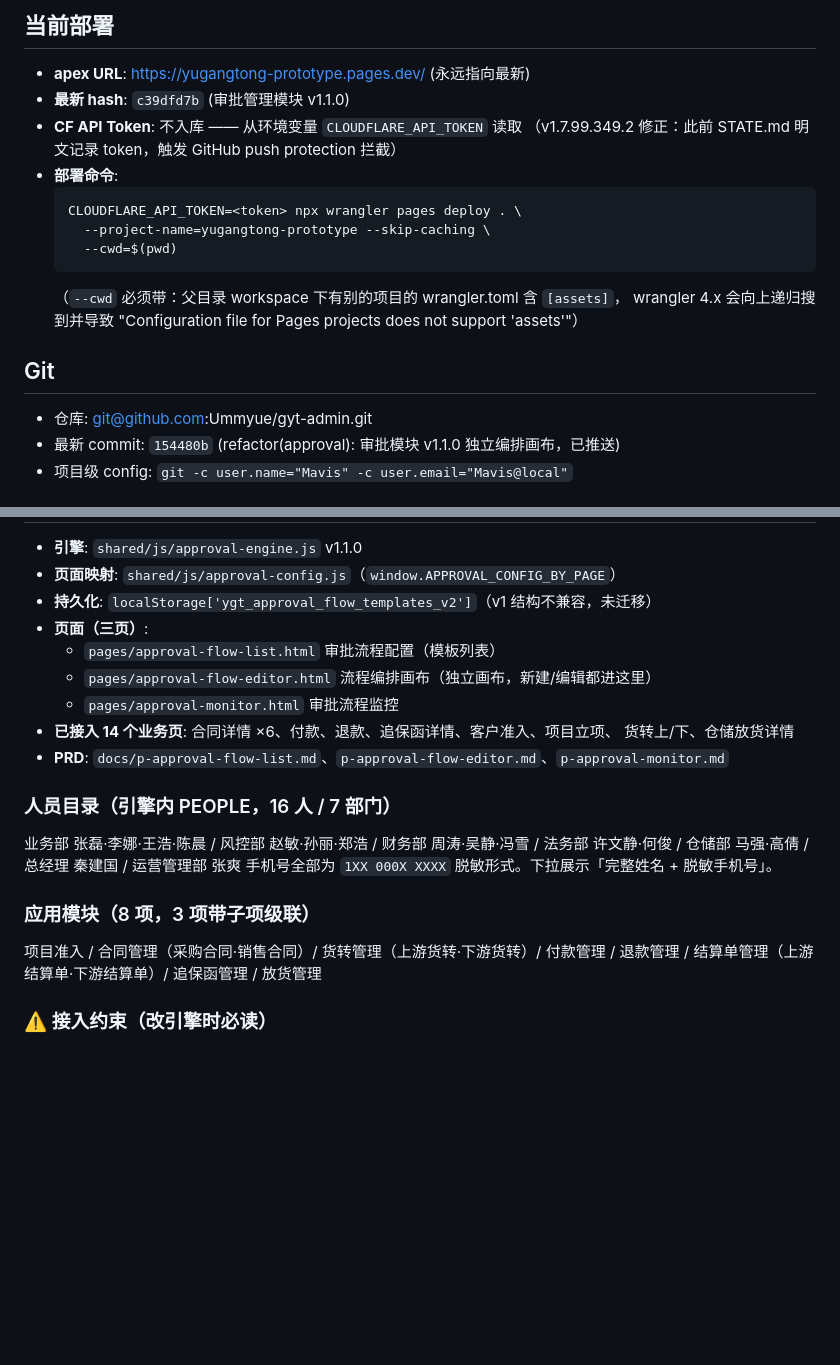
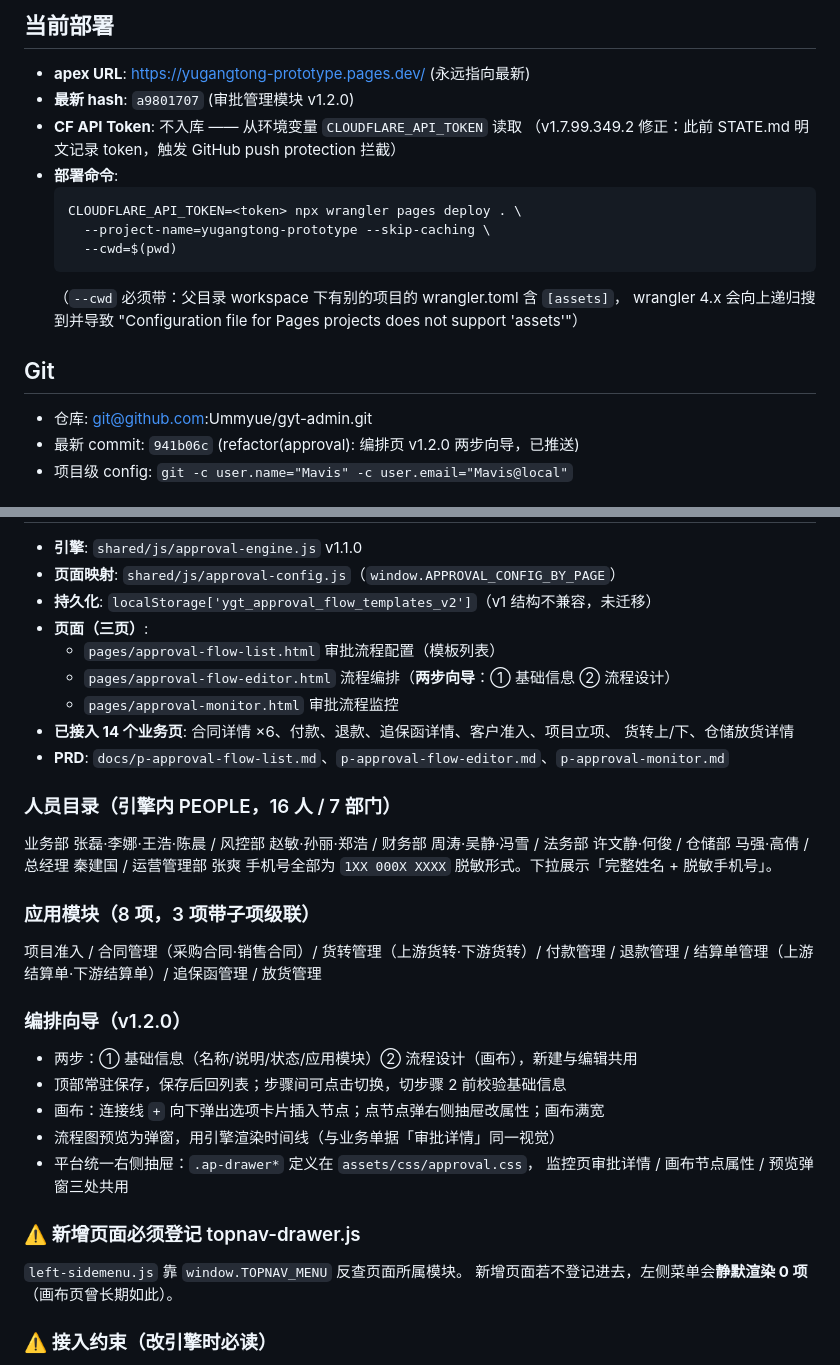
Before and after one commit to Ummyue/gyt-admin, a Markdown page: STATE.md, 2 parts joined by grey strips. Rendered like a GitHub page; blank space fills up the shorter version.

Commit message:
docs(state): 同步 v1.2.0 部署 hash a9801707 + 记录编排向导与新增页面须登记 topnav 的坑

```diff
--- a/STATE.md
+++ b/STATE.md
@@ -3,7 +3,7 @@
 
 ## 当前部署
 - **apex URL**: https://yugangtong-prototype.pages.dev/ (永远指向最新)
-- **最新 hash**: `c39dfd7b` (审批管理模块 v1.1.0)
+- **最新 hash**: `a9801707` (审批管理模块 v1.2.0)
 - **CF API Token**: 不入库 —— 从环境变量 `CLOUDFLARE_API_TOKEN` 读取
   （v1.7.99.349.2 修正：此前 STATE.md 明文记录 token，触发 GitHub push protection 拦截）
 - **部署命令**:
@@ -18,6 +18,6 @@
 
 ## Git
 - 仓库: git@github.com:Ummyue/gyt-admin.git
-- 最新 commit: `154480b` (refactor(approval): 审批模块 v1.1.0 独立编排画布，已推送)
+- 最新 commit: `941b06c` (refactor(approval): 编排页 v1.2.0 两步向导，已推送)
 - 项目级 config: `git -c user.name="Mavis" -c user.email="Mavis@local"`
 
@@ -27,7 +27,7 @@
 - **持久化**: `localStorage['ygt_approval_flow_templates_v2']`（v1 结构不兼容，未迁移）
 - **页面（三页）**:
   - `pages/approval-flow-list.html`   审批流程配置（模板列表）
-  - `pages/approval-flow-editor.html` 流程编排画布（独立画布，新建/编辑都进这里）
+  - `pages/approval-flow-editor.html` 流程编排（**两步向导**：① 基础信息 ② 流程设计）
   - `pages/approval-monitor.html`     审批流程监控
 - **已接入 14 个业务页**: 合同详情 ×6、付款、退款、追保函详情、客户准入、项目立项、
   货转上/下、仓储放货详情
@@ -41,6 +41,18 @@
 ### 应用模块（8 项，3 项带子项级联）
 项目准入 / 合同管理（采购合同·销售合同）/ 货转管理（上游货转·下游货转）/
 付款管理 / 退款管理 / 结算单管理（上游结算单·下游结算单）/ 追保函管理 / 放货管理
+
+### 编排向导（v1.2.0）
+- 两步：① 基础信息（名称/说明/状态/应用模块）② 流程设计（画布），新建与编辑共用
+- 顶部常驻保存，保存后回列表；步骤间可点击切换，切步骤 2 前校验基础信息
+- 画布：连接线 `+` 向下弹出选项卡片插入节点；点节点弹右侧抽屉改属性；画布满宽
+- 流程图预览为弹窗，用引擎渲染时间线（与业务单据「审批详情」同一视觉）
+- 平台统一右侧抽屉：`.ap-drawer*` 定义在 `assets/css/approval.css`，
+  监控页审批详情 / 画布节点属性 / 预览弹窗三处共用
+
+### ⚠️ 新增页面必须登记 topnav-drawer.js
+`left-sidemenu.js` 靠 `window.TOPNAV_MENU` 反查页面所属模块。
+新增页面若不登记进去，左侧菜单会**静默渲染 0 项**（画布页曾长期如此）。
 
 ### ⚠️ 接入约束（改引擎时必读）
 1. 引擎**不得**在 IIFE 执行时快照 `window.APPROVAL_CONFIG_BY_PAGE`，
```
Also changed, not shown: other parts of STATE.md (+2 -2 lines).
